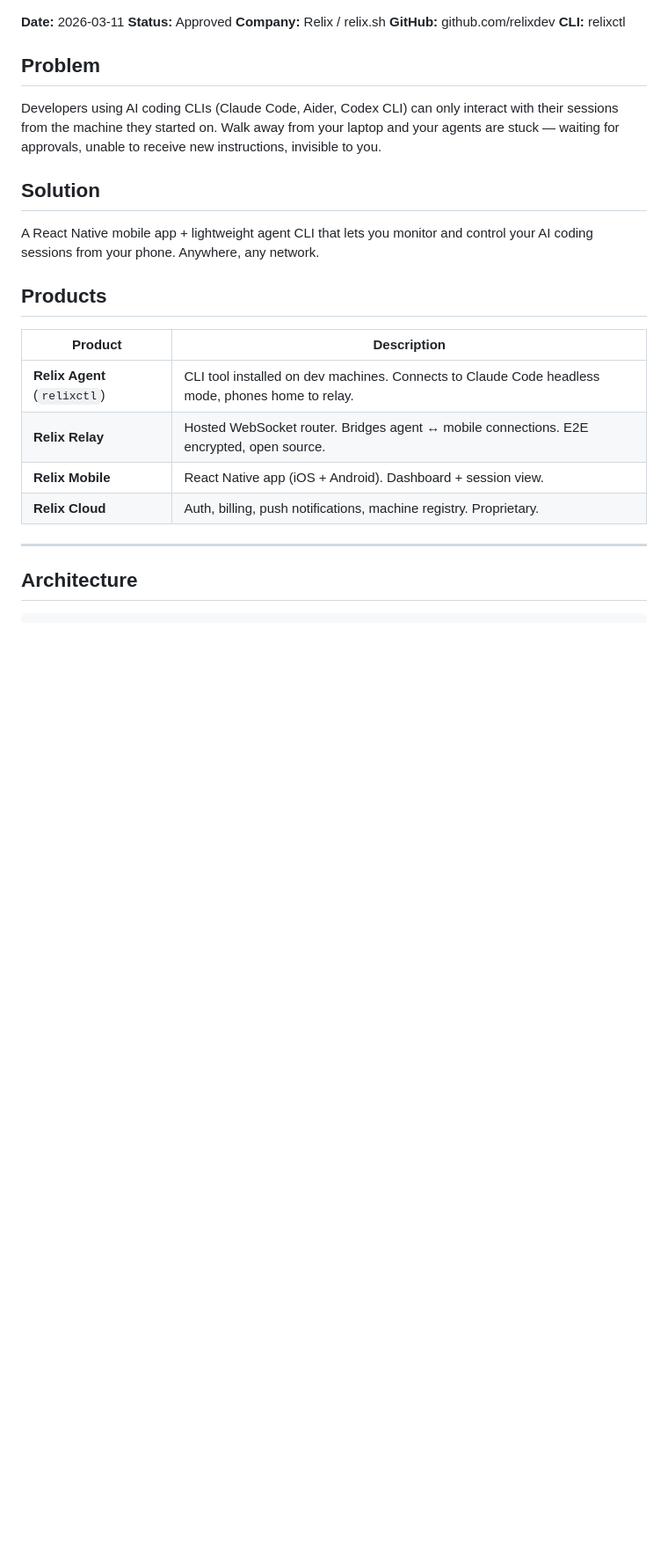
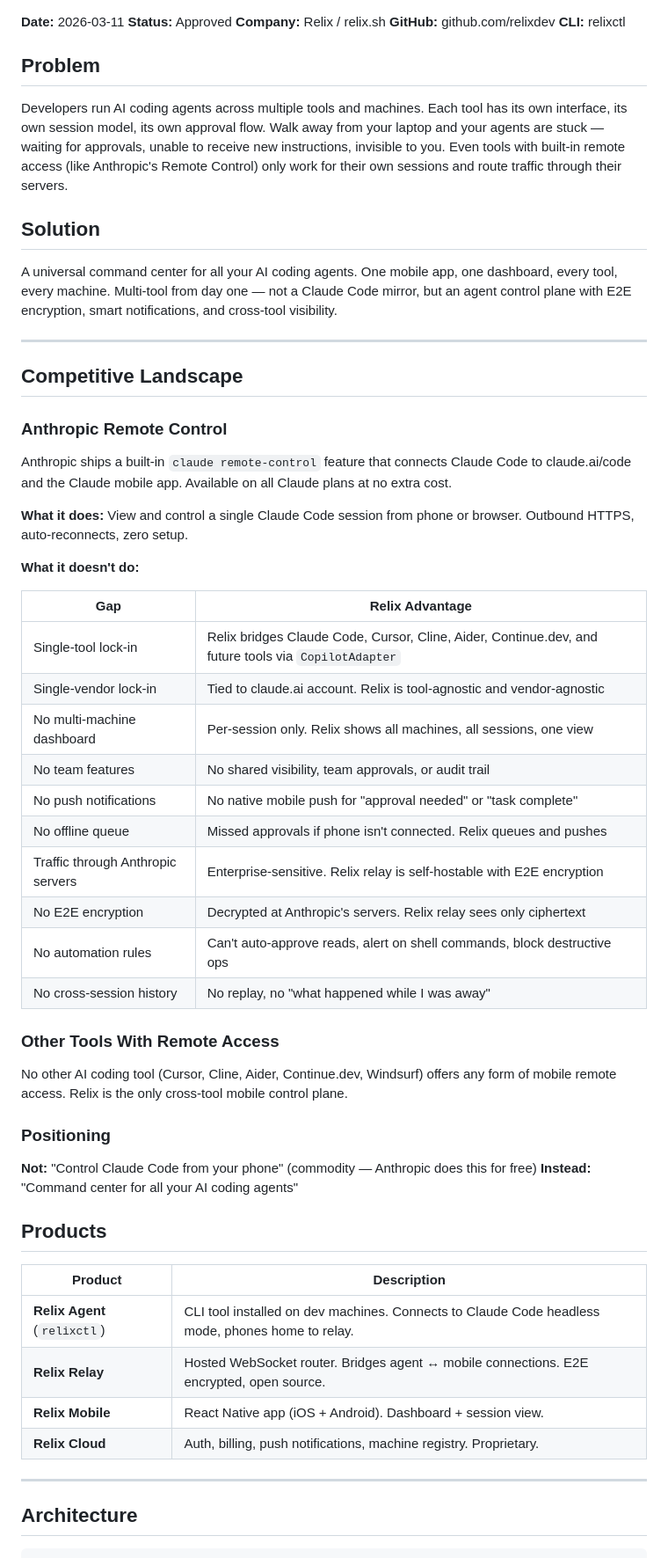
Before and after one commit to relixdev/relix, a Markdown page: docs/specs/2026-03-11-relix-design.md, the part around one of its changes. Shown at 88% size. Rendered like a GitHub page; blank space fills up the shorter version.

```diff
--- a/docs/specs/2026-03-11-relix-design.md
+++ b/docs/specs/2026-03-11-relix-design.md
@@ -8,11 +8,45 @@
 
 ## Problem
 
-Developers using AI coding CLIs (Claude Code, Aider, Codex CLI) can only interact with their sessions from the machine they started on. Walk away from your laptop and your agents are stuck — waiting for approvals, unable to receive new instructions, invisible to you.
+Developers run AI coding agents across multiple tools and machines. Each tool has its own interface, its own session model, its own approval flow. Walk away from your laptop and your agents are stuck — waiting for approvals, unable to receive new instructions, invisible to you. Even tools with built-in remote access (like Anthropic's Remote Control) only work for their own sessions and route traffic through their servers.
 
 ## Solution
 
-A React Native mobile app + lightweight agent CLI that lets you monitor and control your AI coding sessions from your phone. Anywhere, any network.
+A universal command center for all your AI coding agents. One mobile app, one dashboard, every tool, every machine. Multi-tool from day one — not a Claude Code mirror, but an agent control plane with E2E encryption, smart notifications, and cross-tool visibility.
+
+---
+
+## Competitive Landscape
+
+### Anthropic Remote Control
+
+Anthropic ships a built-in `claude remote-control` feature that connects Claude Code to claude.ai/code and the Claude mobile app. Available on all Claude plans at no extra cost.
+
+**What it does:** View and control a single Claude Code session from phone or browser. Outbound HTTPS, auto-reconnects, zero setup.
+
+**What it doesn't do:**
+
+| Gap | Relix Advantage |
+|-----|-----------------|
+| Single-tool lock-in | Relix bridges Claude Code, Cursor, Cline, Aider, Continue.dev, and future tools via `CopilotAdapter` |
+| Single-vendor lock-in | Tied to claude.ai account. Relix is tool-agnostic and vendor-agnostic |
+| No multi-machine dashboard | Per-session only. Relix shows all machines, all sessions, one view |
+| No team features | No shared visibility, team approvals, or audit trail |
+| No push notifications | No native mobile push for "approval needed" or "task complete" |
+| No offline queue | Missed approvals if phone isn't connected. Relix queues and pushes |
+| Traffic through Anthropic servers | Enterprise-sensitive. Relix relay is self-hostable with E2E encryption |
+| No E2E encryption | Decrypted at Anthropic's servers. Relix relay sees only ciphertext |
+| No automation rules | Can't auto-approve reads, alert on shell commands, block destructive ops |
+| No cross-session history | No replay, no "what happened while I was away" |
+
+### Other Tools With Remote Access
+
+No other AI coding tool (Cursor, Cline, Aider, Continue.dev, Windsurf) offers any form of mobile remote access. Relix is the only cross-tool mobile control plane.
+
+### Positioning
+
+**Not:** "Control Claude Code from your phone" (commodity — Anthropic does this for free)
+**Instead:** "Command center for all your AI coding agents"
 
 ## Products
 
```
Also changed, not shown: other parts of docs/specs/2026-03-11-relix-design.md (+53 -12 lines).
